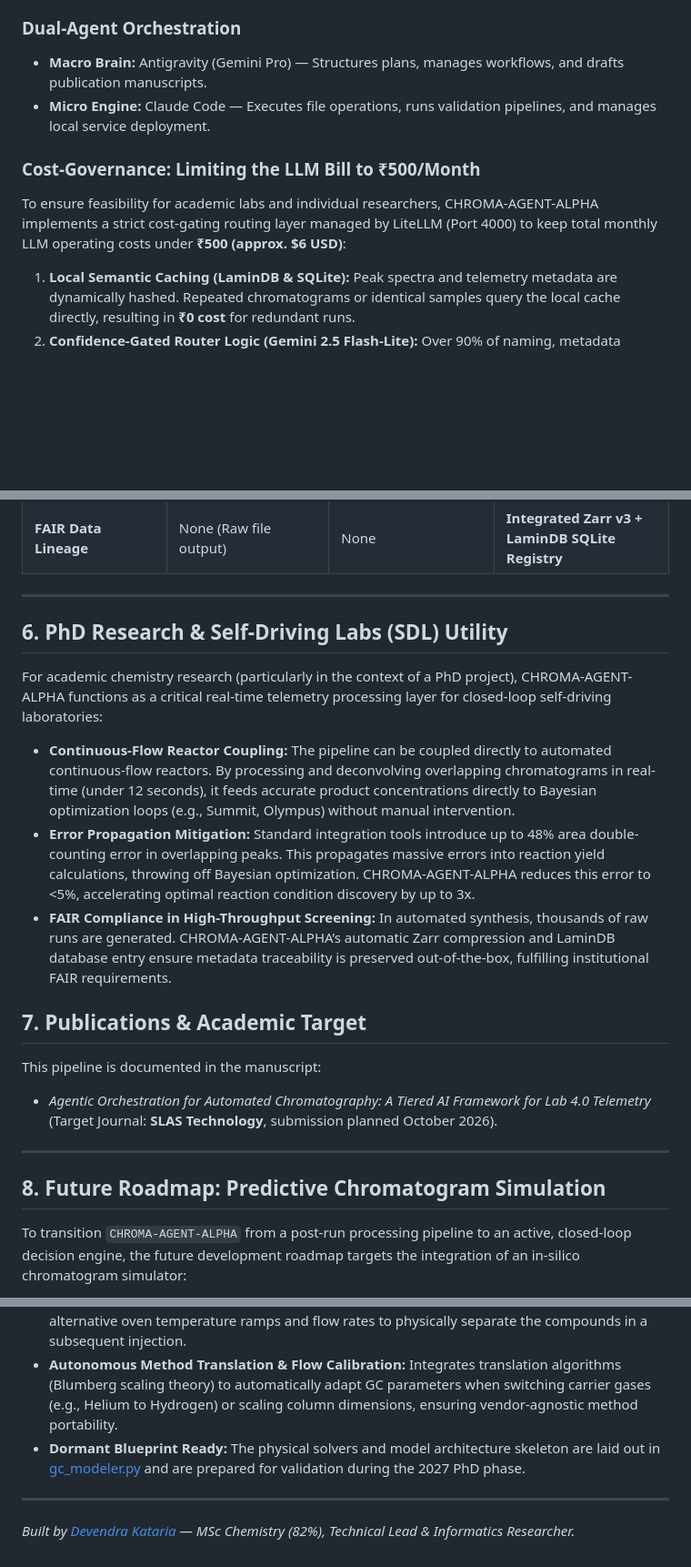
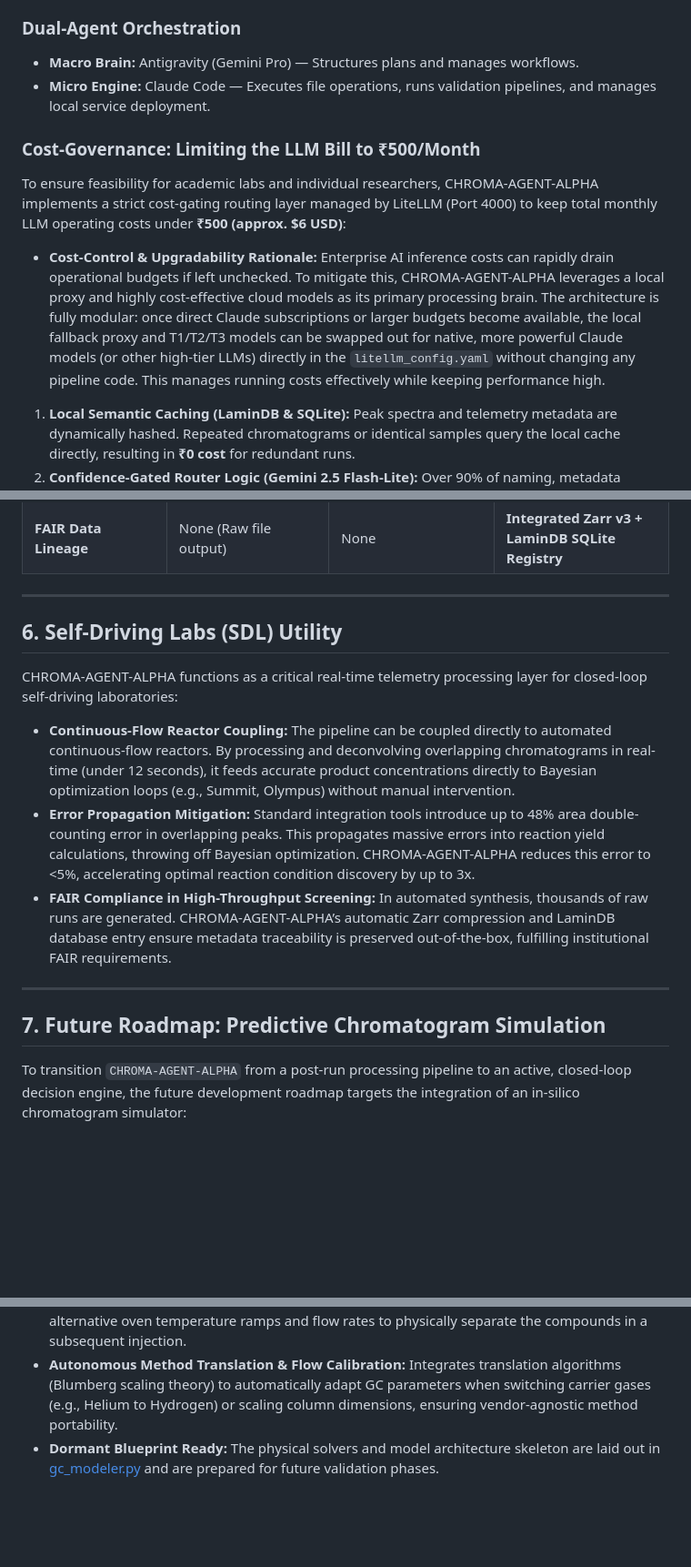
Before and after one commit to ritik730/chroma-agent-alpha, a Markdown page: README.md, 3 parts joined by grey strips. Shown at 91% size. Rendered like a GitHub page; blank space fills up the shorter version.

Commit message:
docs(config): refine CLAUDE.md and README.md with system focus and budget rationale

```diff
--- a/README.md
+++ b/README.md
@@ -46,11 +46,13 @@ CHROMA-AGENT-ALPHA is an open-source, vendor-agnostic data processing pipeline a
 In addition to the single-run ETL pipeline, CHROMA features a **Multi-Sample Retention Time Alignment** engine. Accessible via the REST endpoint `POST /run/align` and integrated into the web dashboard, it downsamples raw profiles to a 1000-point timeline and executes a **Sakoe-Chiba constrained Dynamic Time Warping (DTW)** algorithm in under 110ms. This corrects linear and non-linear chromatography column drift, allowing side-by-side peak matching and overlay visualization in Chart.js.
 
 ### Dual-Agent Orchestration
-*   **Macro Brain:** Antigravity (Gemini Pro) — Structures plans, manages workflows, and drafts publication manuscripts.
+*   **Macro Brain:** Antigravity (Gemini Pro) — Structures plans and manages workflows.
 *   **Micro Engine:** Claude Code — Executes file operations, runs validation pipelines, and manages local service deployment.
 
 ### Cost-Governance: Limiting the LLM Bill to ₹500/Month
 To ensure feasibility for academic labs and individual researchers, CHROMA-AGENT-ALPHA implements a strict cost-gating routing layer managed by LiteLLM (Port 4000) to keep total monthly LLM operating costs under **₹500 (approx. $6 USD)**:
+
+*   **Cost-Control & Upgradability Rationale:** Enterprise AI inference costs can rapidly drain operational budgets if left unchecked. To mitigate this, CHROMA-AGENT-ALPHA leverages a local proxy and highly cost-effective cloud models as its primary processing brain. The architecture is fully modular: once direct Claude subscriptions or larger budgets become available, the local fallback proxy and T1/T2/T3 models can be swapped out for native, more powerful Claude models (or other high-tier LLMs) directly in the `litellm_config.yaml` without changing any pipeline code. This manages running costs effectively while keeping performance high.
 
 1. **Local Semantic Caching (LaminDB & SQLite):** Peak spectra and telemetry metadata are dynamically hashed. Repeated chromatograms or identical samples query the local cache directly, resulting in **₹0 cost** for redundant runs.
 2. **Confidence-Gated Router Logic (Gemini 2.5 Flash-Lite):** Over 90% of naming, metadata formatting, and validation tasks are initially routed to `google/gemini-2.5-flash-lite` (costing only ~₹0.010 per call). Only when the structural confidence score falls below a threshold ($C < 0.85$) does the router fallback to more expensive tiers.
@@ -186,25 +188,17 @@ CHROMA-AGENT-ALPHA is designed to fill specific operational gaps left by existin
 
 ---
 
-## 6. PhD Research & Self-Driving Labs (SDL) Utility
-For academic chemistry research (particularly in the context of a PhD project), CHROMA-AGENT-ALPHA functions as a critical real-time telemetry processing layer for closed-loop self-driving laboratories:
+## 6. Self-Driving Labs (SDL) Utility
+CHROMA-AGENT-ALPHA functions as a critical real-time telemetry processing layer for closed-loop self-driving laboratories:
 - **Continuous-Flow Reactor Coupling:** The pipeline can be coupled directly to automated continuous-flow reactors. By processing and deconvolving overlapping chromatograms in real-time (under 12 seconds), it feeds accurate product concentrations directly to Bayesian optimization loops (e.g., Summit, Olympus) without manual intervention.
 - **Error Propagation Mitigation:** Standard integration tools introduce up to 48% area double-counting error in overlapping peaks. This propagates massive errors into reaction yield calculations, throwing off Bayesian optimization. CHROMA-AGENT-ALPHA reduces this error to <5%, accelerating optimal reaction condition discovery by up to 3x.
 - **FAIR Compliance in High-Throughput Screening:** In automated synthesis, thousands of raw runs are generated. CHROMA-AGENT-ALPHA’s automatic Zarr compression and LaminDB database entry ensure metadata traceability is preserved out-of-the-box, fulfilling institutional FAIR requirements.
 
-## 7. Publications & Academic Target
-This pipeline is documented in the manuscript:
-*   *Agentic Orchestration for Automated Chromatography: A Tiered AI Framework for Lab 4.0 Telemetry* (Target Journal: **SLAS Technology**, submission planned October 2026).
-
 ---
 
-## 8. Future Roadmap: Predictive Chromatogram Simulation
+## 7. Future Roadmap: Predictive Chromatogram Simulation
 To transition `CHROMA-AGENT-ALPHA` from a post-run processing pipeline to an active, closed-loop decision engine, the future development roadmap targets the integration of an in-silico chromatogram simulator:
 - **Physics-Informed Hybrid Modeling (GNN-QSPR):** A Graph Neural Network (GNN) will predict thermodynamic interaction constants (\(\Delta H_{\text{vap}}\) and \(\Delta S_{\text{vap}}\)) directly from molecular SMILES graphs (enabling simulation of unseen, newly synthesized compounds). These constants feed into dynamic capillary flow (Poiseuille) and retention (Clausius-Clapeyron) solver matrices.
 - **Active Method Development Loop:** If the GNN deconvolution stage detects overlapping peaks with a resolution \(R_s < 1.0\) that cannot be mathematically resolved, the agent will simulate alternative oven temperature ramps and flow rates to physically separate the compounds in a subsequent injection.
 - **Autonomous Method Translation & Flow Calibration:** Integrates translation algorithms (Blumberg scaling theory) to automatically adapt GC parameters when switching carrier gases (e.g., Helium to Hydrogen) or scaling column dimensions, ensuring vendor-agnostic method portability.
-- **Dormant Blueprint Ready:** The physical solvers and model architecture skeleton are laid out in [gc_modeler.py](file:///C:/chroma-agent-alpha/scripts/gc_modeler.py) and are prepared for validation during the 2027 PhD phase.
-
----
-
-*Built by [Devendra Kataria](https://www.linkedin.com/in/devendra-kataria/) — MSc Chemistry (82%), Technical Lead & Informatics Researcher.*
+- **Dormant Blueprint Ready:** The physical solvers and model architecture skeleton are laid out in [gc_modeler.py](file:///C:/chroma-agent-alpha/scripts/gc_modeler.py) and are prepared for future validation phases.
```
Also changed, not shown: other parts of README.md (+1 -1 lines), CLAUDE.md (+6 -21 lines).
